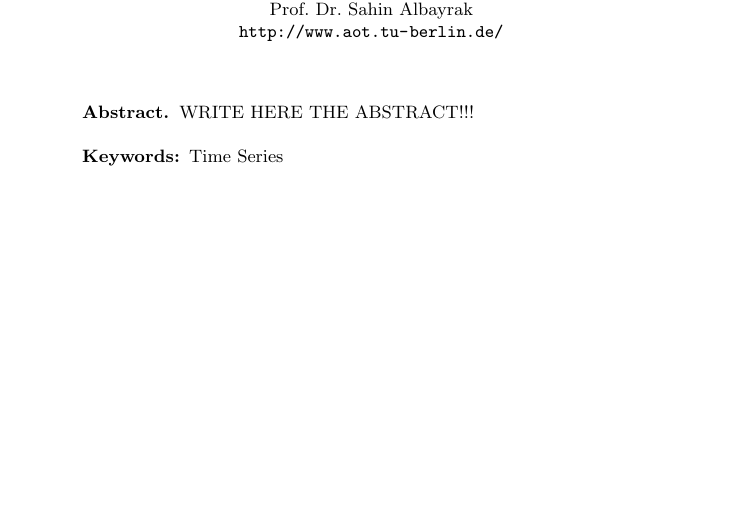
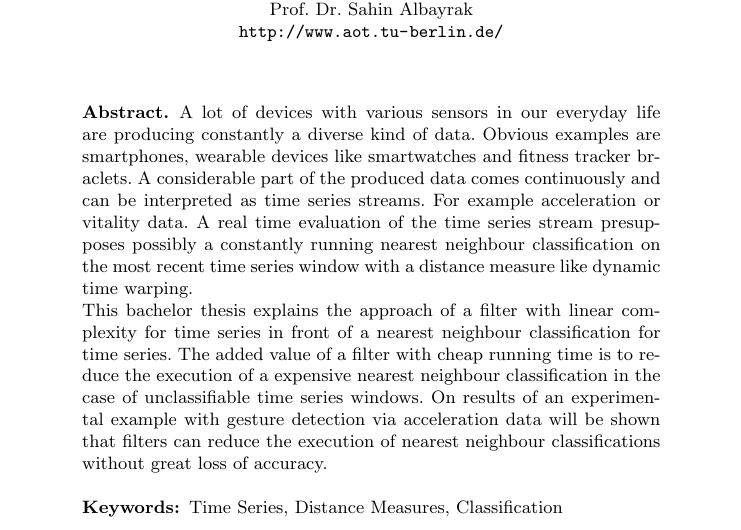
Before and after one commit to GordonLesti/SlidingWindowFilter, a LaTeX thesis (bachelor-thesis/bachelor-thesis.tex, which reads bachelor-thesis/abstract.tex): part of page 1 of 8, cut so that both start at the same text, the shorter picture padded with empty space. Compiled offline with pdfLaTeX.

Commit message:
abstract

```diff
--- a/bachelor-thesis/abstract.tex
+++ b/bachelor-thesis/abstract.tex
@@ -1,4 +1,14 @@
 \begin{abstract}
-WRITE HERE THE ABSTRACT!!!
-\keywords{Time Series}
+A lot of devices with various sensors in our everyday life are producing constantly a diverse kind of data. Obvious
+examples are smartphones, wearable devices like smartwatches and fitness tracker braclets. A considerable part of the
+produced data comes continuously and can be interpreted as time series streams. For example acceleration or vitality
+data. A real time evaluation of the time series stream presupposes possibly a constantly running nearest neighbour
+classification on the most recent time series window with a distance measure like dynamic time warping.
+
+This bachelor thesis explains the approach of a filter with linear complexity for time series in front of a nearest
+neighbour classification for time series. The added value of a filter with cheap running time is to reduce the execution
+of a expensive nearest neighbour classification in the case of unclassifiable time series windows. On results of an
+experimental example with gesture detection via acceleration data will be shown that filters can reduce the execution of
+nearest neighbour classifications without great loss of accuracy.
+\keywords{Time Series, Distance Measures, Classification}
 \end{abstract}
```
